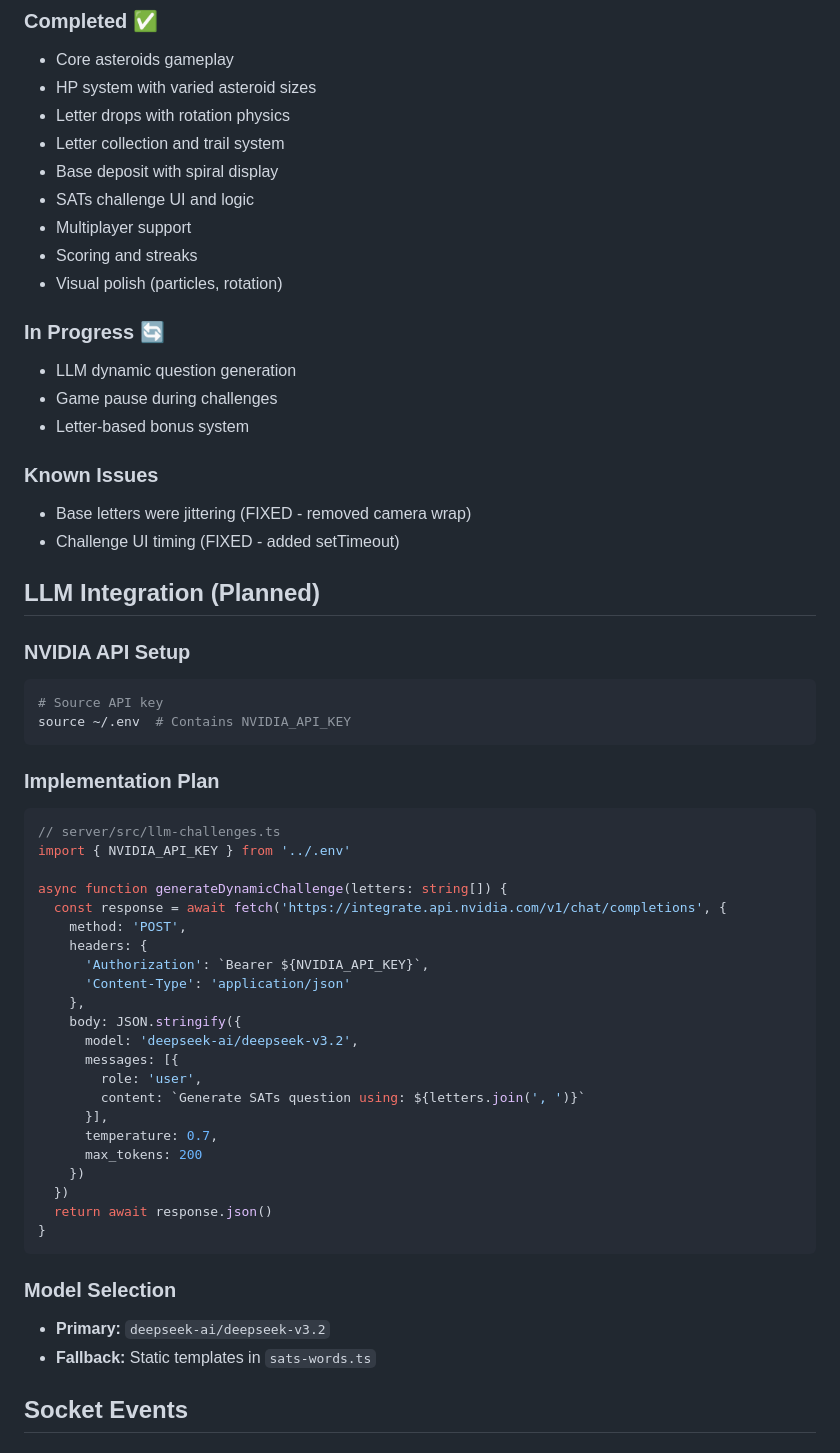
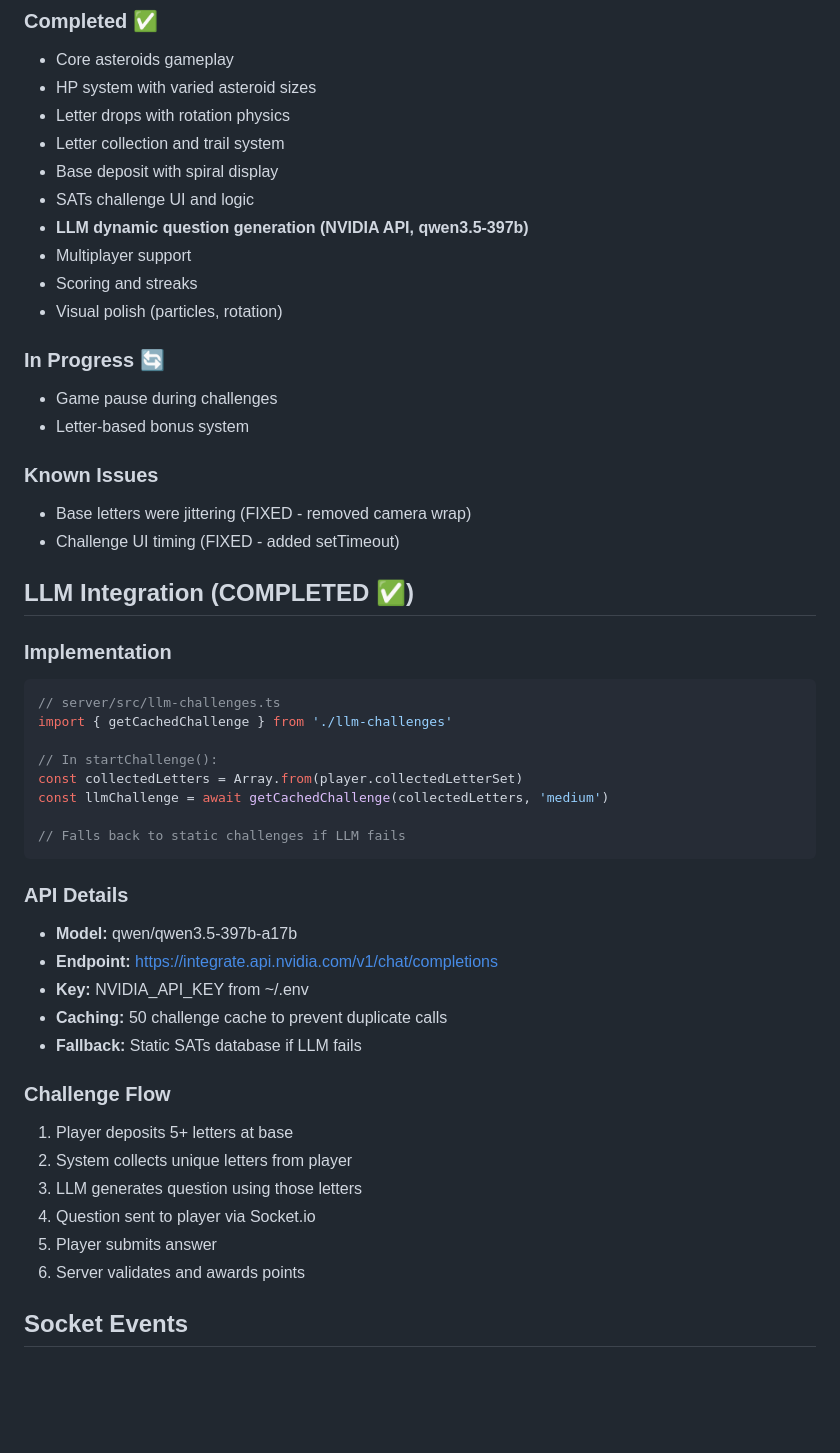
Before and after one commit to samgrowls/pretext-asteroids-mp, a Markdown page: QWEN.md, the part around the change. GitHub-like rendering; blank space fills up the shorter version.

````diff
--- a/QWEN.md
+++ b/QWEN.md
@@ -113,12 +113,12 @@ git push origin main
 - Letter collection and trail system
 - Base deposit with spiral display
 - SATs challenge UI and logic
+- **LLM dynamic question generation (NVIDIA API, qwen3.5-397b)**
 - Multiplayer support
 - Scoring and streaks
 - Visual polish (particles, rotation)
 
 ### In Progress 🔄
-- LLM dynamic question generation
 - Game pause during challenges
 - Letter-based bonus system
 
@@ -126,43 +126,34 @@ git push origin main
 - Base letters were jittering (FIXED - removed camera wrap)
 - Challenge UI timing (FIXED - added setTimeout)
 
-## LLM Integration (Planned)
+## LLM Integration (COMPLETED ✅)
 
-### NVIDIA API Setup
-```bash
-# Source API key
-source ~/.env  # Contains NVIDIA_API_KEY
+### Implementation
+```typescript
+// server/src/llm-challenges.ts
+import { getCachedChallenge } from './llm-challenges'
+
+// In startChallenge():
+const collectedLetters = Array.from(player.collectedLetterSet)
+const llmChallenge = await getCachedChallenge(collectedLetters, 'medium')
+
+// Falls back to static challenges if LLM fails
 ```
 
-### Implementation Plan
-```typescript
-// server/src/llm-challenges.ts
-import { NVIDIA_API_KEY } from '../.env'
+### API Details
+- **Model:** qwen/qwen3.5-397b-a17b
+- **Endpoint:** https://integrate.api.nvidia.com/v1/chat/completions
+- **Key:** NVIDIA_API_KEY from ~/.env
+- **Caching:** 50 challenge cache to prevent duplicate calls
+- **Fallback:** Static SATs database if LLM fails
 
-async function generateDynamicChallenge(letters: string[]) {
-  const response = await fetch('https://integrate.api.nvidia.com/v1/chat/completions', {
-    method: 'POST',
-    headers: {
-      'Authorization': `Bearer ${NVIDIA_API_KEY}`,
-      'Content-Type': 'application/json'
-    },
-    body: JSON.stringify({
-      model: 'deepseek-ai/deepseek-v3.2',
-      messages: [{
-        role: 'user',
-        content: `Generate SATs question using: ${letters.join(', ')}`
-      }],
-      temperature: 0.7,
-      max_tokens: 200
-    })
-  })
-  return await response.json()
-}
-```
-
-### Model Selection
-- **Primary:** `deepseek-ai/deepseek-v3.2`
-- **Fallback:** Static templates in `sats-words.ts`
+### Challenge Flow
+1. Player deposits 5+ letters at base
+2. System collects unique letters from player
+3. LLM generates question using those letters
+4. Question sent to player via Socket.io
+5. Player submits answer
+6. Server validates and awards points
 
 ## Socket Events
 
````
Also changed, not shown: HANDOFF.md (+3 -60 lines).
